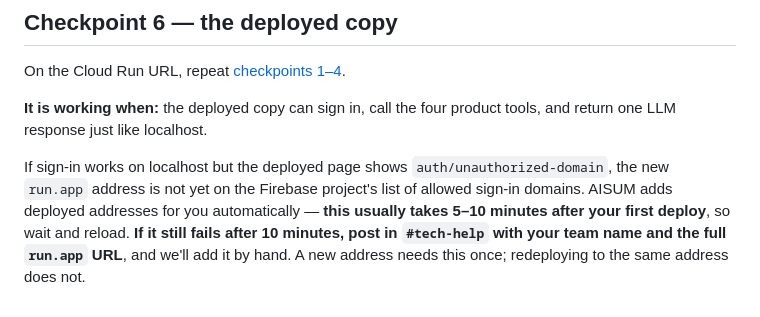
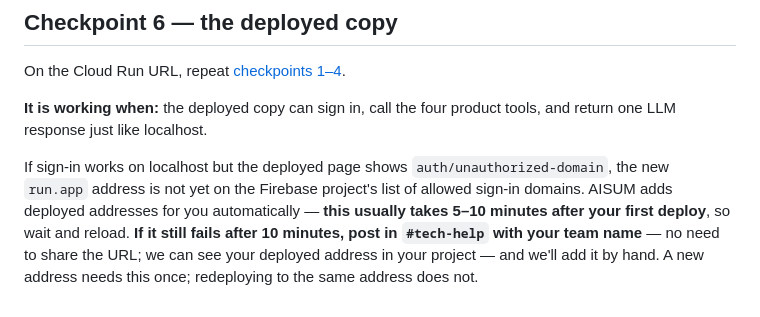
Before and after one commit to piclickAITEST/aisum-hackathon-starter, a Markdown page: docs/deploy.md, the part around the change. Rendered like a GitHub page.

Commit message:
Ask for team name only when sign-in fails

```diff
--- a/docs/deploy.md
+++ b/docs/deploy.md
@@ -105,6 +105,6 @@ If sign-in works on localhost but the deployed page shows `auth/unauthorized-dom
 the new `run.app` address is not yet on the Firebase project's list of allowed sign-in
 domains. AISUM adds deployed addresses for you automatically — **this usually takes
 5–10 minutes after your first deploy**, so wait and reload. **If it still fails after
-10 minutes, post in `#tech-help` with your team name and the full `run.app` URL**, and
-we'll add it by hand. A new address needs this once; redeploying to the same address
-does not.
+10 minutes, post in `#tech-help` with your team name** — no need to share the URL; we
+can see your deployed address in your project — and we'll add it by hand. A new address
+needs this once; redeploying to the same address does not.
```
Also changed, not shown: docs/troubleshooting.md (+3 -2 lines).
